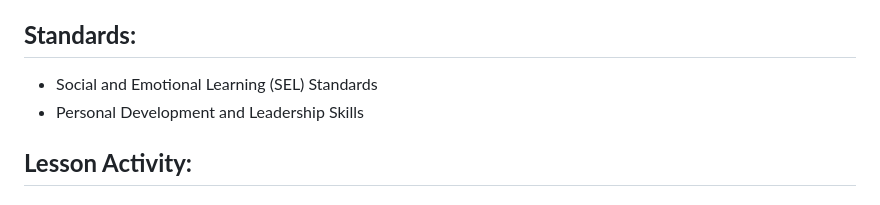
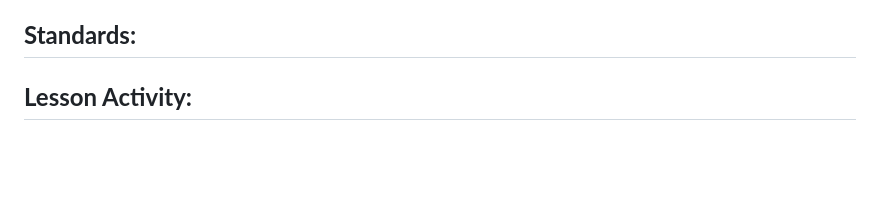
Before and after one commit to The-Hidden-Genius-Project/Fall-Immersion, a Markdown page: Leadership/Holistic Health & Wellness/Growth_Vs_Fixed_Mindset.md, the part around the change. Rendered like a GitHub page; blank space fills up the shorter version.

```diff
--- a/Leadership/Holistic Health & Wellness/Growth_Vs_Fixed_Mindset.md
+++ b/Leadership/Holistic Health & Wellness/Growth_Vs_Fixed_Mindset.md
@@ -23,8 +23,7 @@ This informal leadership talk will cover the concepts of Growth Mindset and Fixe
 - Videos or multimedia clips related to Growth Mindset (optional)
 
 ## **Standards:**
-- Social and Emotional Learning (SEL) Standards
-- Personal Development and Leadership Skills
+
 
 ## **Lesson Activity:**
 
```
